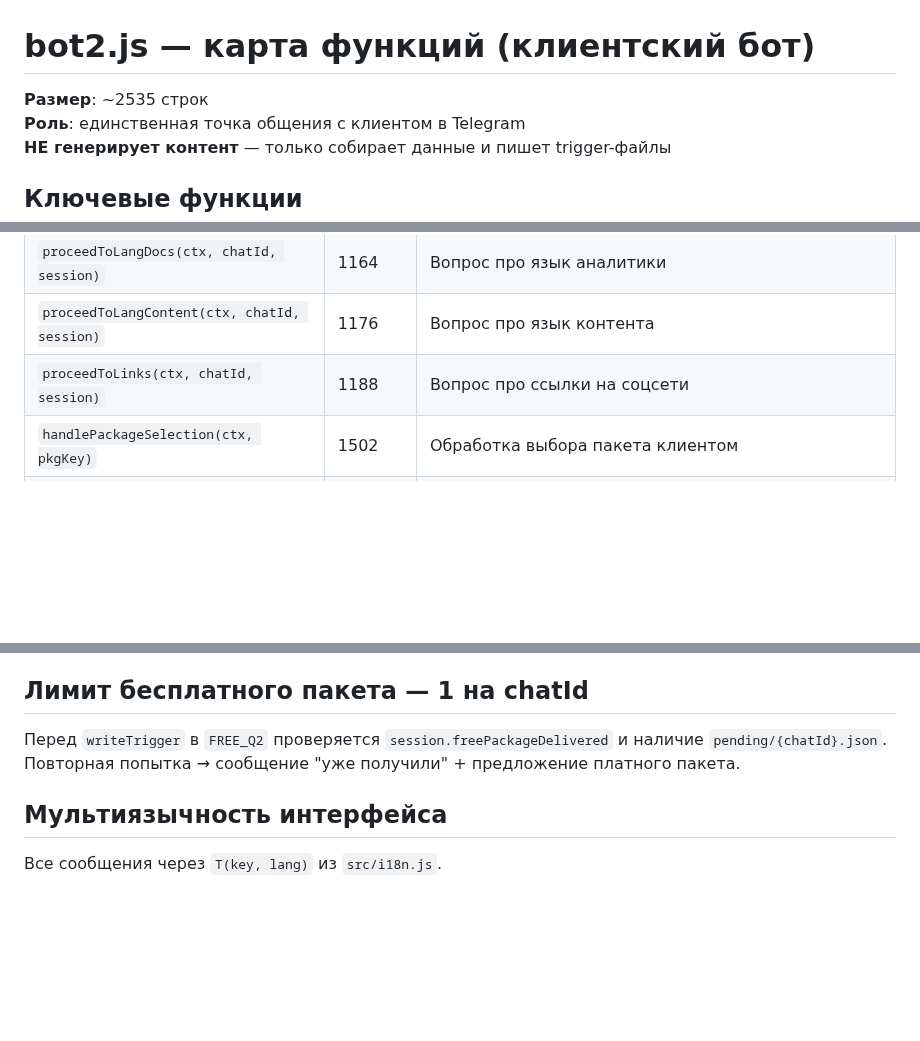
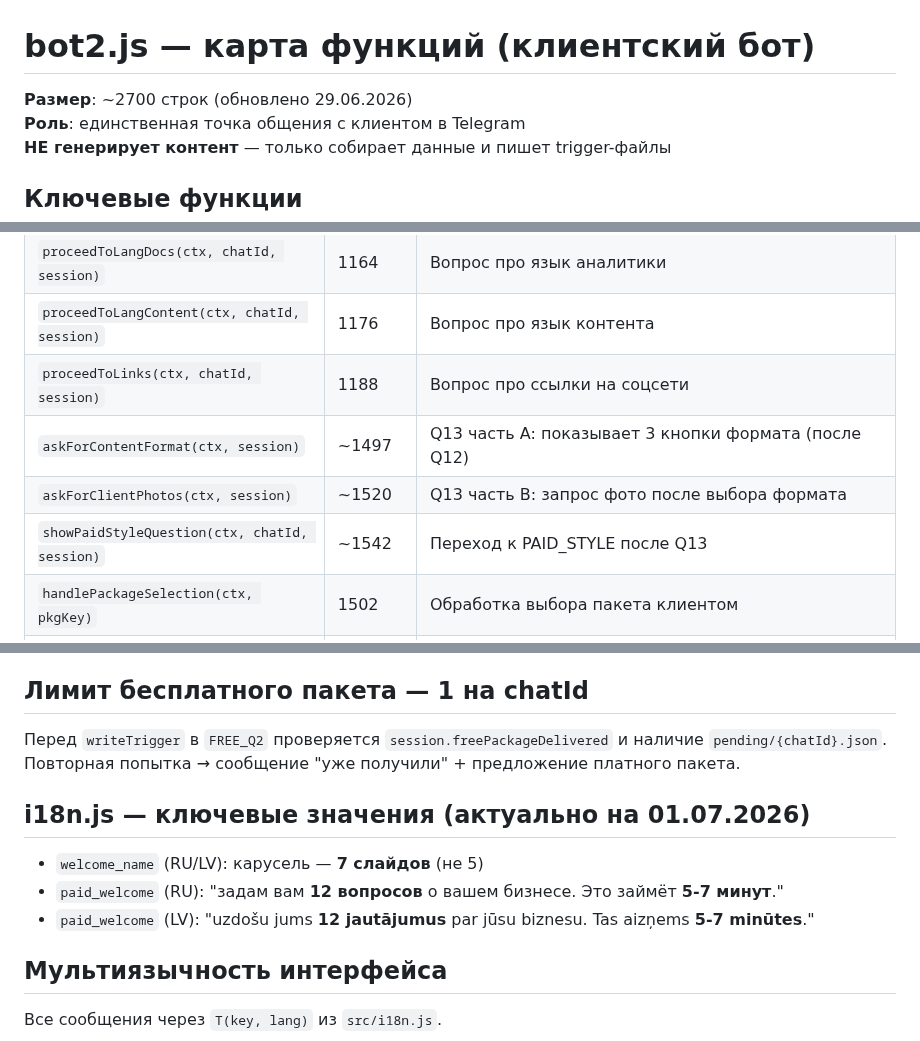
Before and after one commit to leonsgo23-cell/marketingdna-bot, a Markdown page: docs/modules/bot2-client.md, 3 parts joined by grey strips. Rendered like a GitHub page; blank space fills up the shorter version.

```diff
--- a/docs/modules/bot2-client.md
+++ b/docs/modules/bot2-client.md
@@ -1,6 +1,6 @@
 # bot2.js — карта функций (клиентский бот)
 
-**Размер**: ~2535 строк
+**Размер**: ~2700 строк (обновлено 29.06.2026)
 **Роль**: единственная точка общения с клиентом в Telegram
 **НЕ генерирует контент** — только собирает данные и пишет trigger-файлы
 
@@ -28,6 +28,9 @@
 | `proceedToLangDocs(ctx, chatId, session)` | 1164 | Вопрос про язык аналитики |
 | `proceedToLangContent(ctx, chatId, session)` | 1176 | Вопрос про язык контента |
 | `proceedToLinks(ctx, chatId, session)` | 1188 | Вопрос про ссылки на соцсети |
+| `askForContentFormat(ctx, session)` | ~1497 | Q13 часть A: показывает 3 кнопки формата (после Q12) |
+| `askForClientPhotos(ctx, session)` | ~1520 | Q13 часть B: запрос фото после выбора формата |
+| `showPaidStyleQuestion(ctx, chatId, session)` | ~1542 | Переход к PAID_STYLE после Q13 |
 | `handlePackageSelection(ctx, pkgKey)` | 1502 | Обработка выбора пакета клиентом |
 | `completePaidQ5(ctx, platformAnswer)` | 1600 | Завершение вопроса Q5 (платформы) |
 | `getLangStripeLink(packageKey, lang)` | 1619 | Получение Stripe-ссылки для пакета |
@@ -216,6 +219,12 @@ Trigger включает: `contentFormat`, `clientPhotos[]`.
 
 Перед `writeTrigger` в `FREE_Q2` проверяется `session.freePackageDelivered` и наличие `pending/{chatId}.json`. Повторная попытка → сообщение "уже получили" + предложение платного пакета.
 
+## i18n.js — ключевые значения (актуально на 01.07.2026)
+
+- `welcome_name` (RU/LV): карусель — **7 слайдов** (не 5)
+- `paid_welcome` (RU): "задам вам **12 вопросов** о вашем бизнесе. Это займёт **5-7 минут**."
+- `paid_welcome` (LV): "uzdošu jums **12 jautājumus** par jūsu biznesu. Tas aizņems **5-7 minūtes**."
+
 ## Мультиязычность интерфейса
 
 Все сообщения через `T(key, lang)` из `src/i18n.js`.
```
Also changed, not shown: docs/core/agreements.md (+24 -0 lines), docs/core/business-rules.md (+8 -6 lines).
